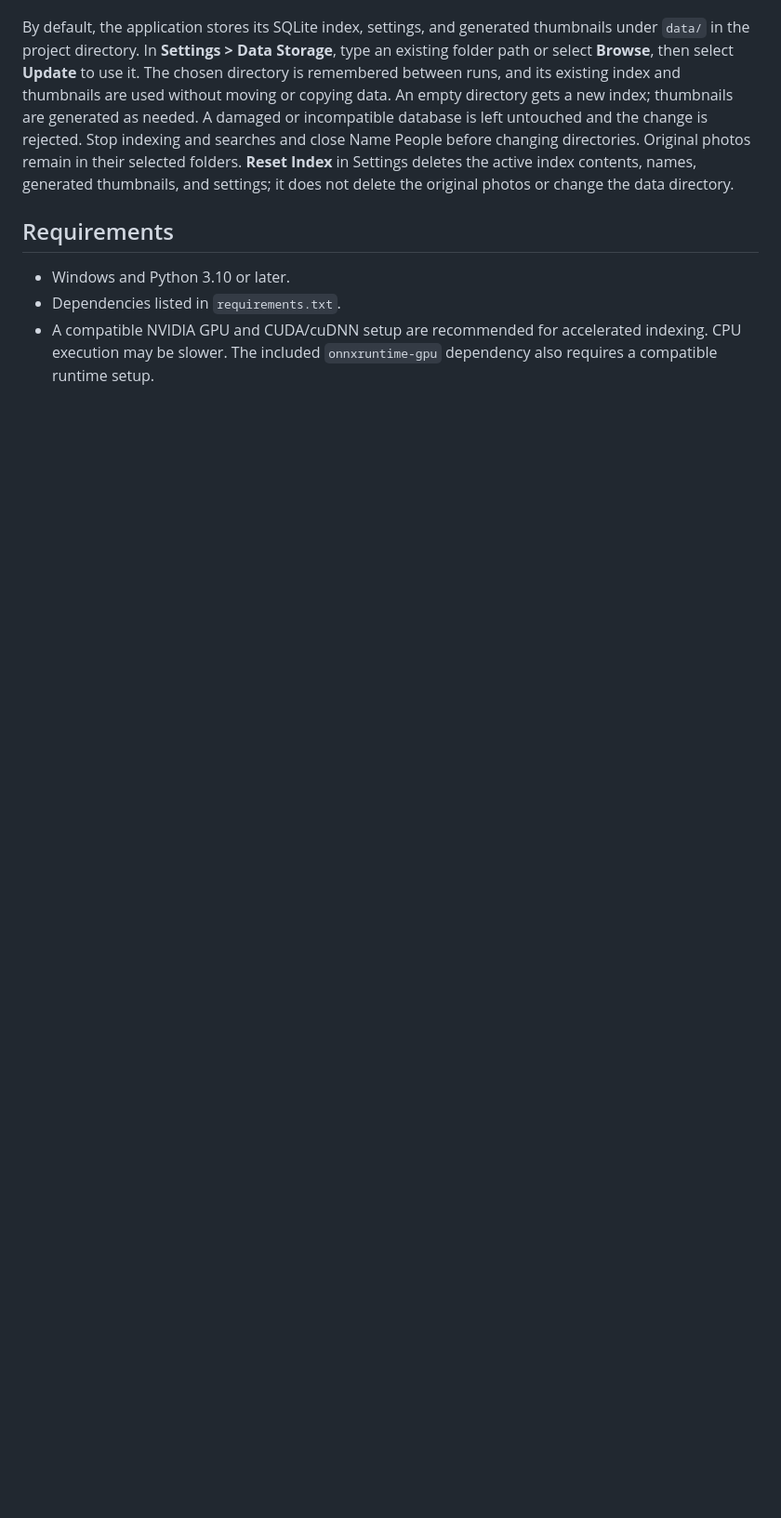
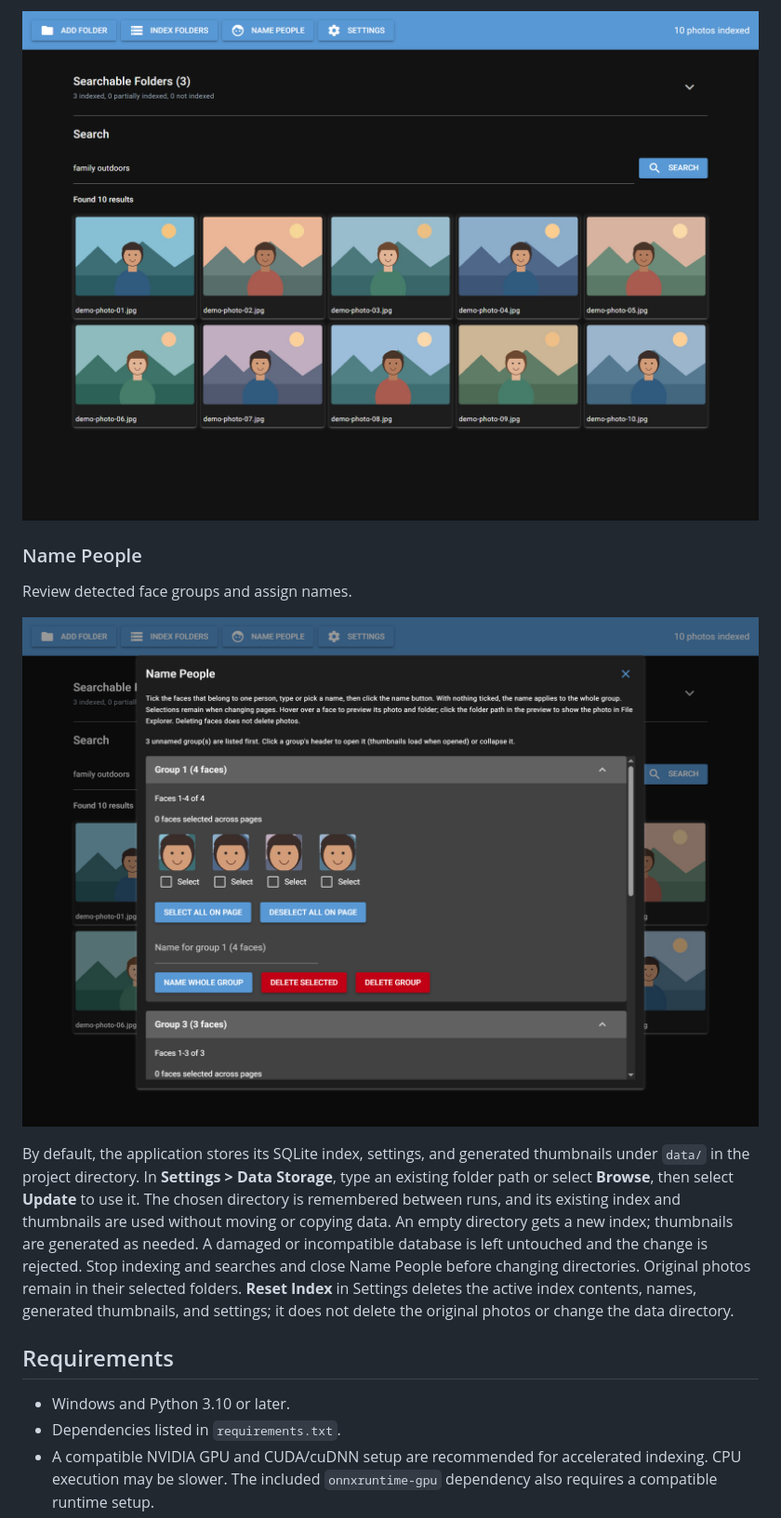
Before and after one commit to akai7000/photo-search, a Markdown page: README.md, the part around one of its changes. Shown at 93% size. GitHub-like rendering; pictures changed too: images/screenshots/name-people.png (added), images/screenshots/search-results.png (added); blank space fills up the shorter version.

Commit message:
Add application screenshots to README
Co-authored-by: Copilot <223556219+Copilot@users.noreply.github.com>

```diff
--- a/README.md
+++ b/README.md
@@ -13,3 +28,10 @@ Photo Search is a Windows desktop application for indexing and searching a perso
+![Search results showing a grid of sample images](images/screenshots/search-results.png)
+
+### Name People
+
+Review detected face groups and assign names.
+
+![Name People dialog showing sample face groups](images/screenshots/name-people.png)
 
 By default, the application stores its SQLite index, settings, and generated thumbnails under `data/` in the project directory. In **Settings > Data Storage**, type an existing folder path or select **Browse**, then select **Update** to use it. The chosen directory is remembered between runs, and its existing index and thumbnails are used without moving or copying data. An empty directory gets a new index; thumbnails are generated as needed. A damaged or incompatible database is left untouched and the change is rejected. Stop indexing and searches and close Name People before changing directories. Original photos remain in their selected folders. **Reset Index** in Settings deletes the active index contents, names, generated thumbnails, and settings; it does not delete the original photos or change the data directory.
 
```
Also changed, not shown: other parts of README.md (+15 -0 lines), images/screenshots/main-page.png (added).
